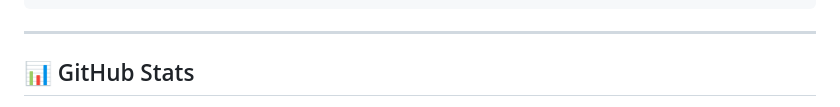
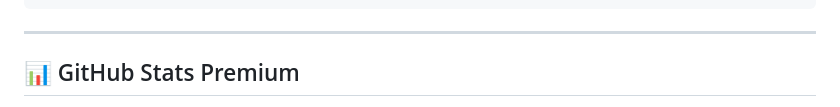
Before and after one commit to juboyy/juboyy, a Markdown page: README.md, the part around one of its changes. Rendered like a GitHub page.

Commit message:
Upgrade GitHub Stats — premium visualizations + activity graph

```diff
--- a/README.md
+++ b/README.md
@@ -48,7 +48,7 @@ Docker · AWS · Vercel
 
 ---
 
-## 📊 GitHub Stats
+## 📊 GitHub Stats Premium
 
 <div align="center">
 
```
Also changed, not shown: other parts of README.md (+22 -2 lines).
